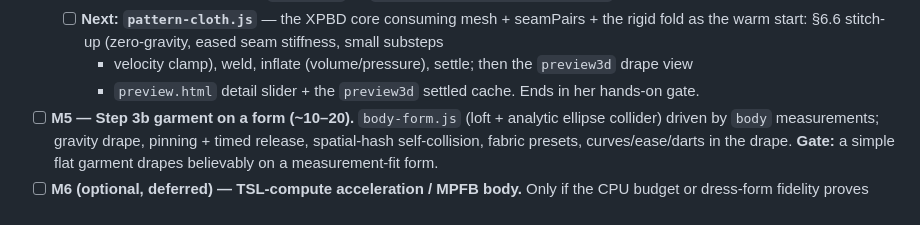
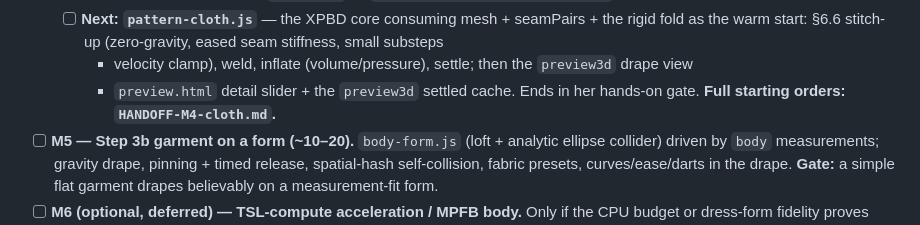
Before and after one commit to EWH2000/sewingapp, a Markdown page: PREVIEW.md, the part around the change. GitHub-like rendering.

```diff
--- a/PREVIEW.md
+++ b/PREVIEW.md
@@ -918,6 +918,7 @@ focused sessions; estimates, not commitments — 3b especially.)
     fold as the warm start: §6.6 stitch-up (zero-gravity, eased seam stiffness, small substeps
     + velocity clamp), weld, inflate (volume/pressure), settle; then the `preview3d` drape view
     + `preview.html` detail slider + the `preview3d` settled cache. Ends in her hands-on gate.
+    **Full starting orders: `HANDOFF-M4-cloth.md`.**
 - [ ] **M5 — Step 3b garment on a form (~10–20).** `body-form.js` (loft + analytic
   ellipse collider) driven by `body` measurements; gravity drape, pinning + timed
   release, spatial-hash self-collision, fabric presets, curves/ease/darts in the drape.
```
Also changed, not shown: CLAUDE.md (+7 -2 lines), HANDOFF-M4-cloth.md (added, +169 -0 lines).
